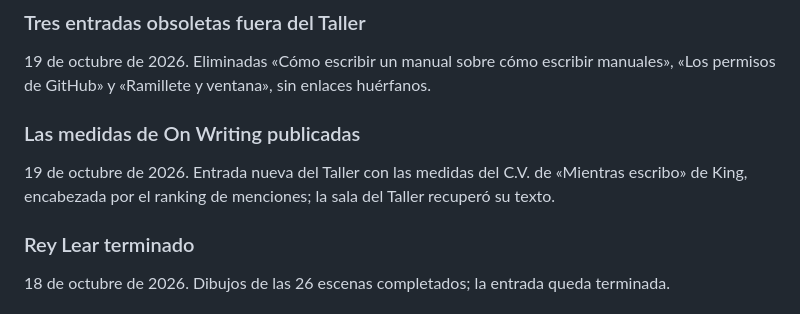
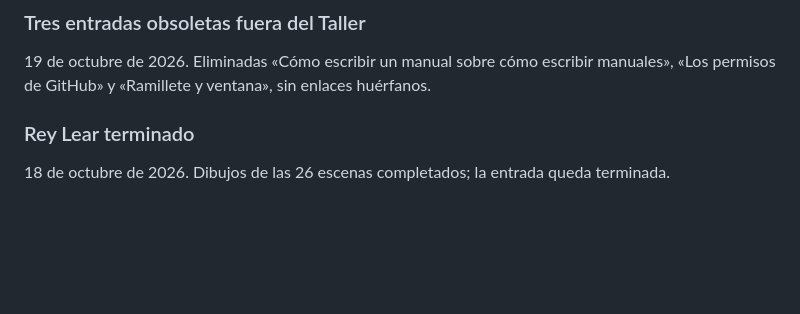
Before and after one commit to osmancitov/maquinas, a Markdown page: md/cgbabd_historial.md, the part around the change. Drawn GitHub-style; blank space fills up the shorter version.

Commit message:
Quitar bloque «Las medidas de On Writing publicadas» del Historial

```diff
--- a/md/cgbabd_historial.md
+++ b/md/cgbabd_historial.md
@@ -62,10 +62,6 @@ Trabajos terminados hasta ayer, del más reciente al más antiguo.
 ### Tres entradas obsoletas fuera del Taller
 
 19 de octubre de 2026. Eliminadas «Cómo escribir un manual sobre cómo escribir manuales», «Los permisos de GitHub» y «Ramillete y ventana», sin enlaces huérfanos.
-
-### Las medidas de On Writing publicadas
-
-19 de octubre de 2026. Entrada nueva del Taller con las medidas del C.V. de «Mientras escribo» de King, encabezada por el ranking de menciones; la sala del Taller recuperó su texto.
 
 ### Rey Lear terminado
 
```
